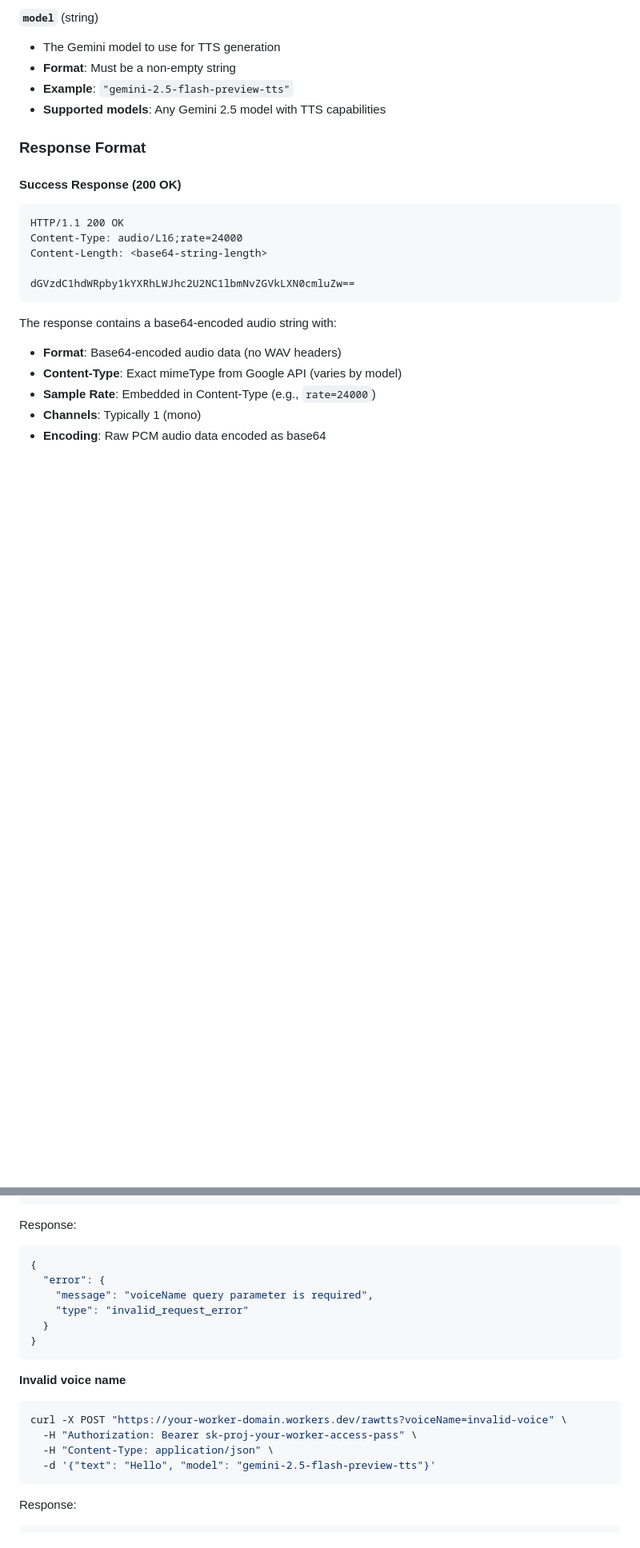
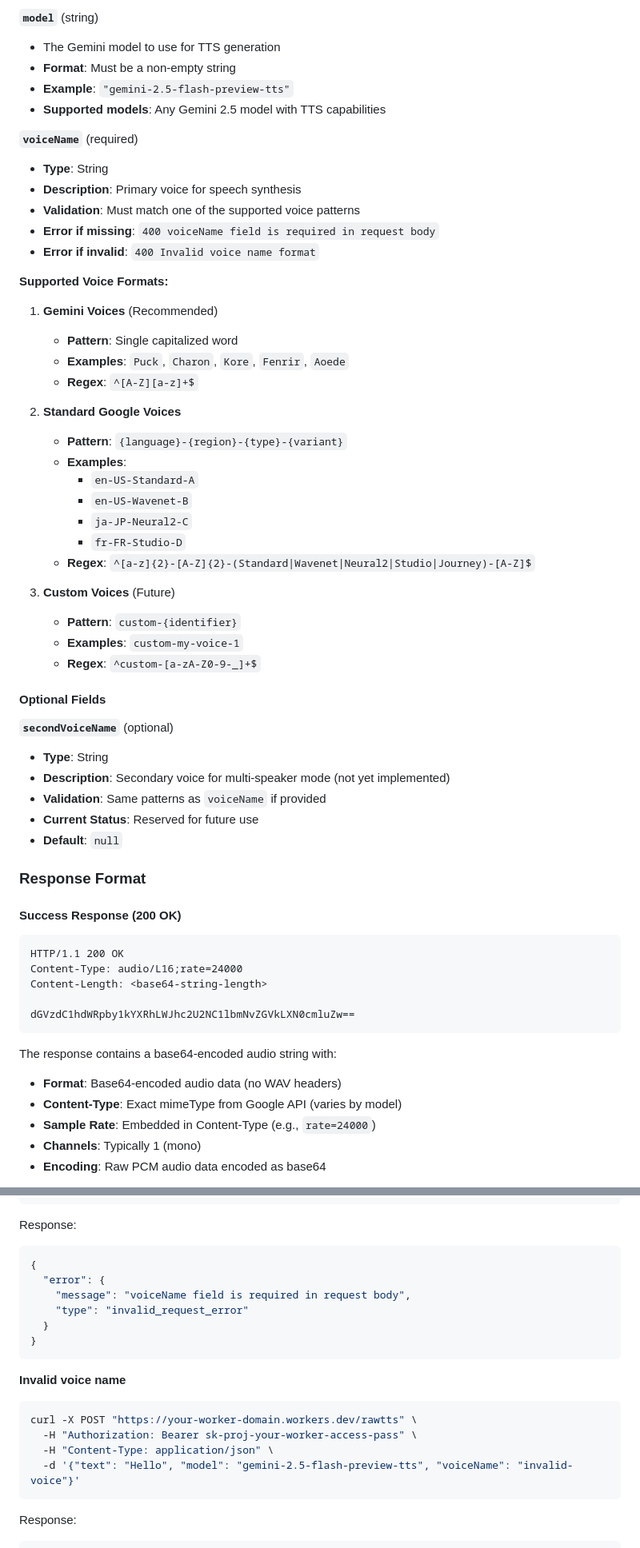
Before and after one commit to daoch4n/zen-ai-router-worker, a Markdown page: docs/tts-endpoint.md, 2 parts joined by grey strips. Shown at 80% size. Rendered like a GitHub page; blank space fills up the shorter version.

Commit message:
feat: Update `docs/tts-endpoint.md` for `handleRawTTS` breaking change.
Co-authored-by: daoch4n <daoch4n@gmail.com>

````diff
--- a/docs/tts-endpoint.md
+++ b/docs/tts-endpoint.md
@@ -224,6 +211,44 @@ The `/rawtts` endpoint uses **identical** request body schema to `/tts`:
 - **Format**: Must be a non-empty string
 - **Example**: `"gemini-2.5-flash-preview-tts"`
 - **Supported models**: Any Gemini 2.5 model with TTS capabilities
+
+**`voiceName`** (required)
+- **Type**: String
+- **Description**: Primary voice for speech synthesis
+- **Validation**: Must match one of the supported voice patterns
+- **Error if missing**: `400 voiceName field is required in request body`
+- **Error if invalid**: `400 Invalid voice name format`
+
+**Supported Voice Formats:**
+
+1. **Gemini Voices** (Recommended)
+   - **Pattern**: Single capitalized word
+   - **Examples**: `Puck`, `Charon`, `Kore`, `Fenrir`, `Aoede`
+   - **Regex**: `^[A-Z][a-z]+$`
+
+2. **Standard Google Voices**
+   - **Pattern**: `{language}-{region}-{type}-{variant}`
+   - **Examples**:
+     - `en-US-Standard-A`
+     - `en-US-Wavenet-B`
+     - `ja-JP-Neural2-C`
+     - `fr-FR-Studio-D`
+   - **Regex**: `^[a-z]{2}-[A-Z]{2}-(Standard|Wavenet|Neural2|Studio|Journey)-[A-Z]$`
+
+3. **Custom Voices** (Future)
+   - **Pattern**: `custom-{identifier}`
+   - **Examples**: `custom-my-voice-1`
+   - **Regex**: `^custom-[a-zA-Z0-9-_]+$`
+
+#### Optional Fields
+
+**`secondVoiceName`** (optional)
+- **Type**: String
+- **Description**: Secondary voice for multi-speaker mode (not yet implemented)
+- **Validation**: Same patterns as `voiceName` if provided
+- **Current Status**: Reserved for future use
+- **Default**: `null`
+
 
 ### Response Format
 
@@ -447,7 +475,7 @@ Response:
 ```json
 {
   "error": {
-    "message": "voiceName query parameter is required",
+    "message": "voiceName field is required in request body",
     "type": "invalid_request_error"
   }
 }
@@ -455,10 +483,10 @@ Response:
 
 **Invalid voice name**
 ```bash
-curl -X POST "https://your-worker-domain.workers.dev/rawtts?voiceName=invalid-voice" \
+curl -X POST "https://your-worker-domain.workers.dev/rawtts" \
   -H "Authorization: Bearer sk-proj-your-worker-access-pass" \
   -H "Content-Type: application/json" \
-  -d '{"text": "Hello", "model": "gemini-2.5-flash-preview-tts"}'
+  -d '{"text": "Hello", "model": "gemini-2.5-flash-preview-tts", "voiceName": "invalid-voice"}'
 ```
 Response:
 ```json
````
Also changed, not shown: other parts of docs/tts-endpoint.md (+15 -25 lines).
